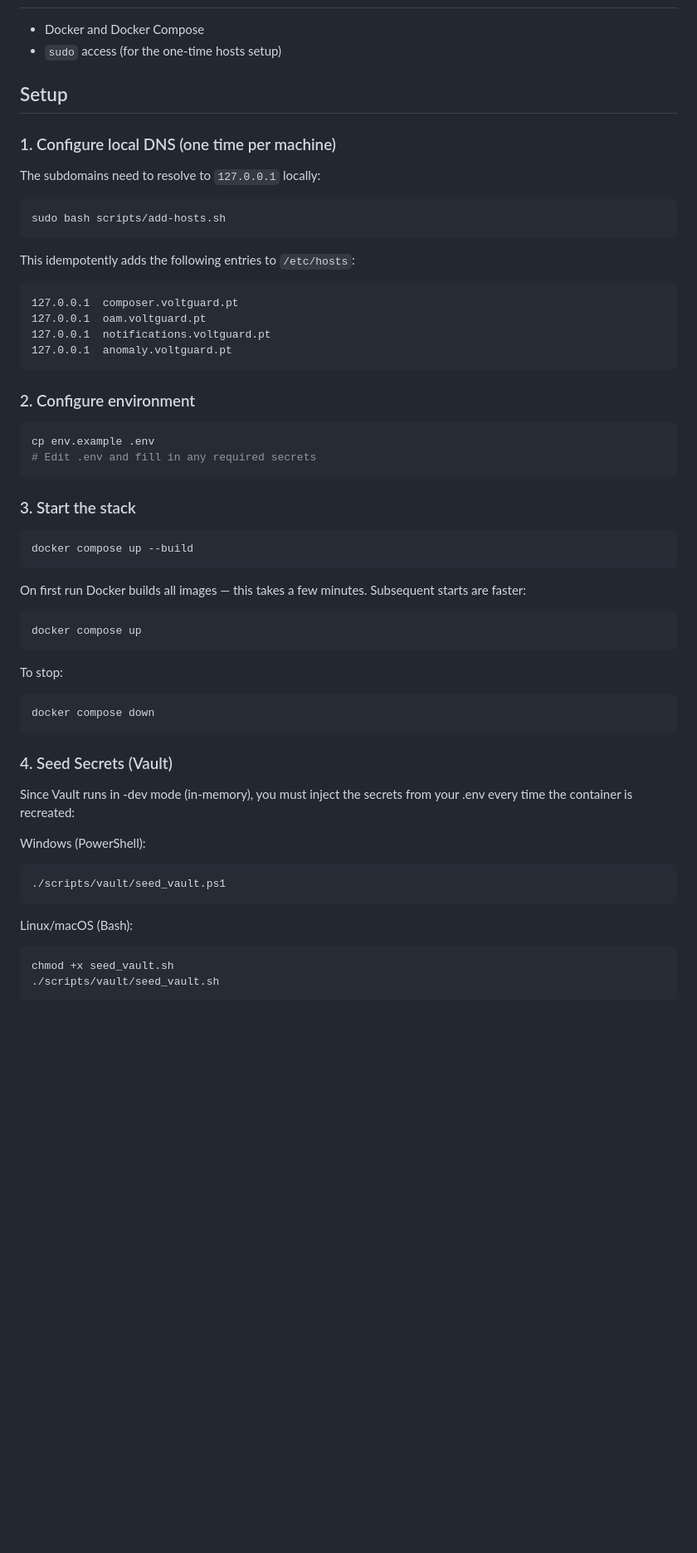
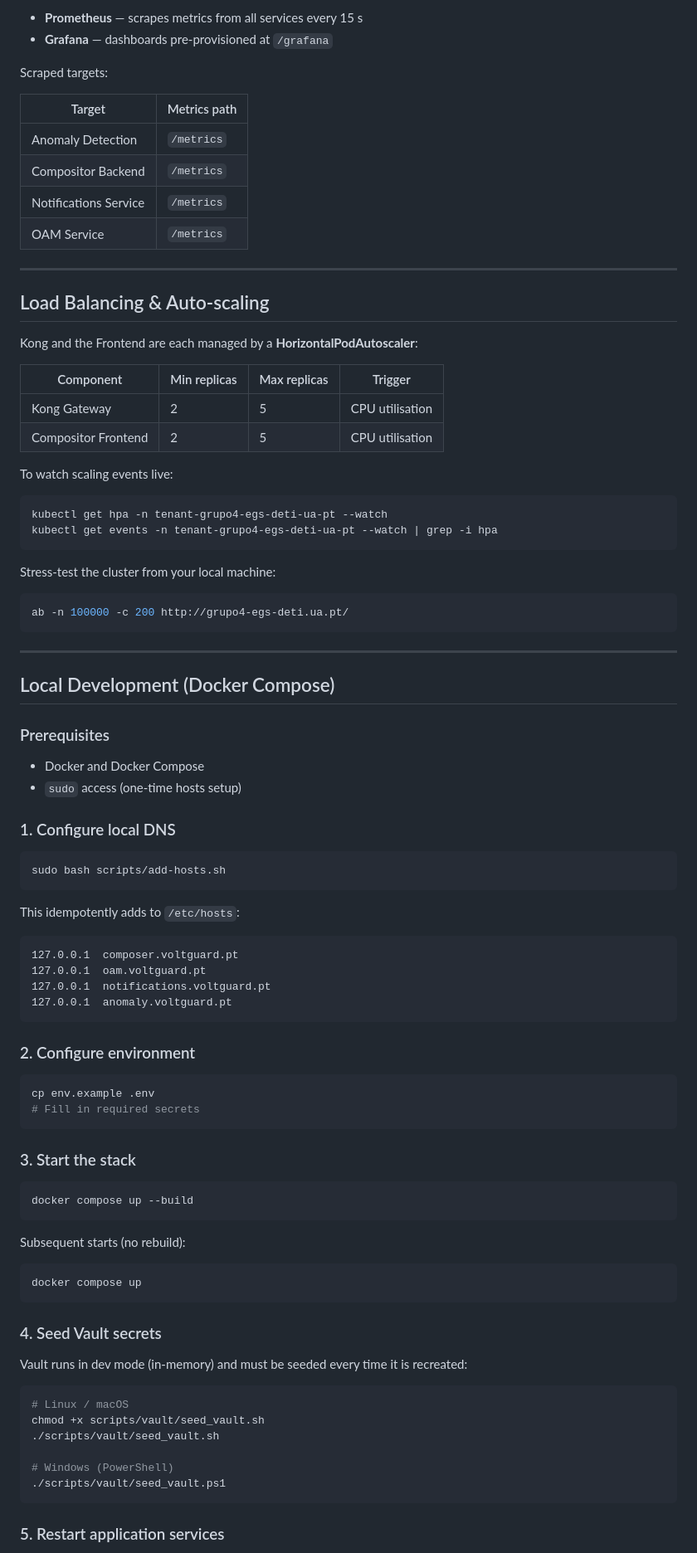
Before and after one commit to franciscomurcela/VoltGuard, a Markdown page: README.md, the part around one of its changes. Shown at 83% size. GitHub-like rendering; blank space fills up the shorter version.

````diff
--- a/README.md
+++ b/README.md
@@ -24,18 +93,55 @@ Service-to-service communication uses Docker internal DNS and bypasses Kong enti
+- **Prometheus** — scrapes metrics from all services every 15 s
+- **Grafana** — dashboards pre-provisioned at `/grafana`
+
+Scraped targets:
+
+| Target | Metrics path |
+|---|---|
+| Anomaly Detection | `/metrics` |
+| Compositor Backend | `/metrics` |
+| Notifications Service | `/metrics` |
+| OAM Service | `/metrics` |
+
+---
+
+## Load Balancing & Auto-scaling
+
+Kong and the Frontend are each managed by a **HorizontalPodAutoscaler**:
+
+| Component | Min replicas | Max replicas | Trigger |
+|---|---|---|---|
+| Kong Gateway | 2 | 5 | CPU utilisation |
+| Compositor Frontend | 2 | 5 | CPU utilisation |
+
+To watch scaling events live:
+
+```bash
+kubectl get hpa -n tenant-grupo4-egs-deti-ua-pt --watch
+kubectl get events -n tenant-grupo4-egs-deti-ua-pt --watch | grep -i hpa
+```
+
+Stress-test the cluster from your local machine:
+
+```bash
+ab -n 100000 -c 200 http://grupo4-egs-deti.ua.pt/
+```
+
+---
+
+## Local Development (Docker Compose)
+
+### Prerequisites
 
 - Docker and Docker Compose
-- `sudo` access (for the one-time hosts setup)
+- `sudo` access (one-time hosts setup)
 
-## Setup
-
-### 1. Configure local DNS (one time per machine)
-
-The subdomains need to resolve to `127.0.0.1` locally:
+### 1. Configure local DNS
 
 ```bash
 sudo bash scripts/add-hosts.sh
 ```
 
-This idempotently adds the following entries to `/etc/hosts`:
+This idempotently adds to `/etc/hosts`:
 
 ```
 127.0.0.1  composer.voltguard.pt
@@ -48,7 +154,7 @@ This idempotently adds the following entries to `/etc/hosts`:
 
 ```bash
 cp env.example .env
-# Edit .env and fill in any required secrets
+# Fill in required secrets
 ```
 
 ### 3. Start the stack
@@ -57,29 +163,24 @@ cp env.example .env
 docker compose up --build
 ```
 
-On first run Docker builds all images — this takes a few minutes. Subsequent starts are faster:
+Subsequent starts (no rebuild):
 
 ```bash
 docker compose up
 ```
 
-To stop:
+### 4. Seed Vault secrets
+
+Vault runs in dev mode (in-memory) and must be seeded every time it is recreated:
 
 ```bash
-docker compose down
-```
+# Linux / macOS
+chmod +x scripts/vault/seed_vault.sh
+./scripts/vault/seed_vault.sh
 
-### 4. Seed Secrets (Vault)
-Since Vault runs in -dev mode (in-memory), you must inject the secrets from your .env every time the container is recreated:
-
-Windows (PowerShell):
-```bash
+# Windows (PowerShell)
 ./scripts/vault/seed_vault.ps1
 ```
 
-Linux/macOS (Bash):
-```bash
-chmod +x seed_vault.sh
-./scripts/vault/seed_vault.sh
-```
+### 5. Restart application services
 
````
Also changed, not shown: other parts of README.md (+123 -72 lines), k8s/LOADBALANCING_DEMO.md (deleted, +0 -225 lines), docs/Diagram.png (added), docs/voltverde.png (added), 3 other files.
